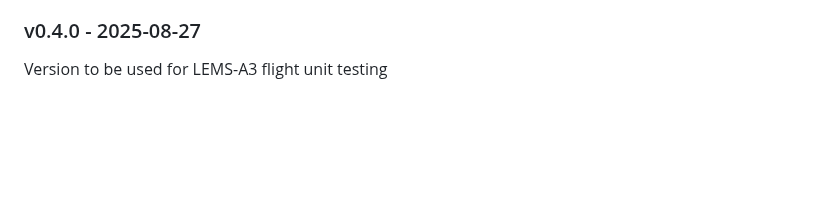
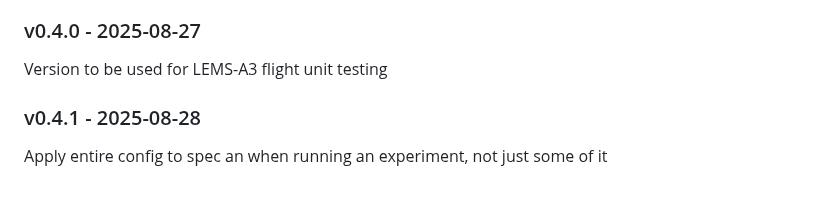
Before and after one commit to msu-ssc/lems-anechoic, a Markdown page: README.md, the part around the change. Rendered like a GitHub page; blank space fills up the shorter version.

Commit message:
Release 0.4.1

```diff
--- a/README.md
+++ b/README.md
@@ -123,3 +123,6 @@ Add move timeout
 
 ### v0.4.0 - 2025-08-27
 Version to be used for LEMS-A3 flight unit testing
+
+### v0.4.1 - 2025-08-28
+Apply entire config to spec an when running an experiment, not just some of it
```
